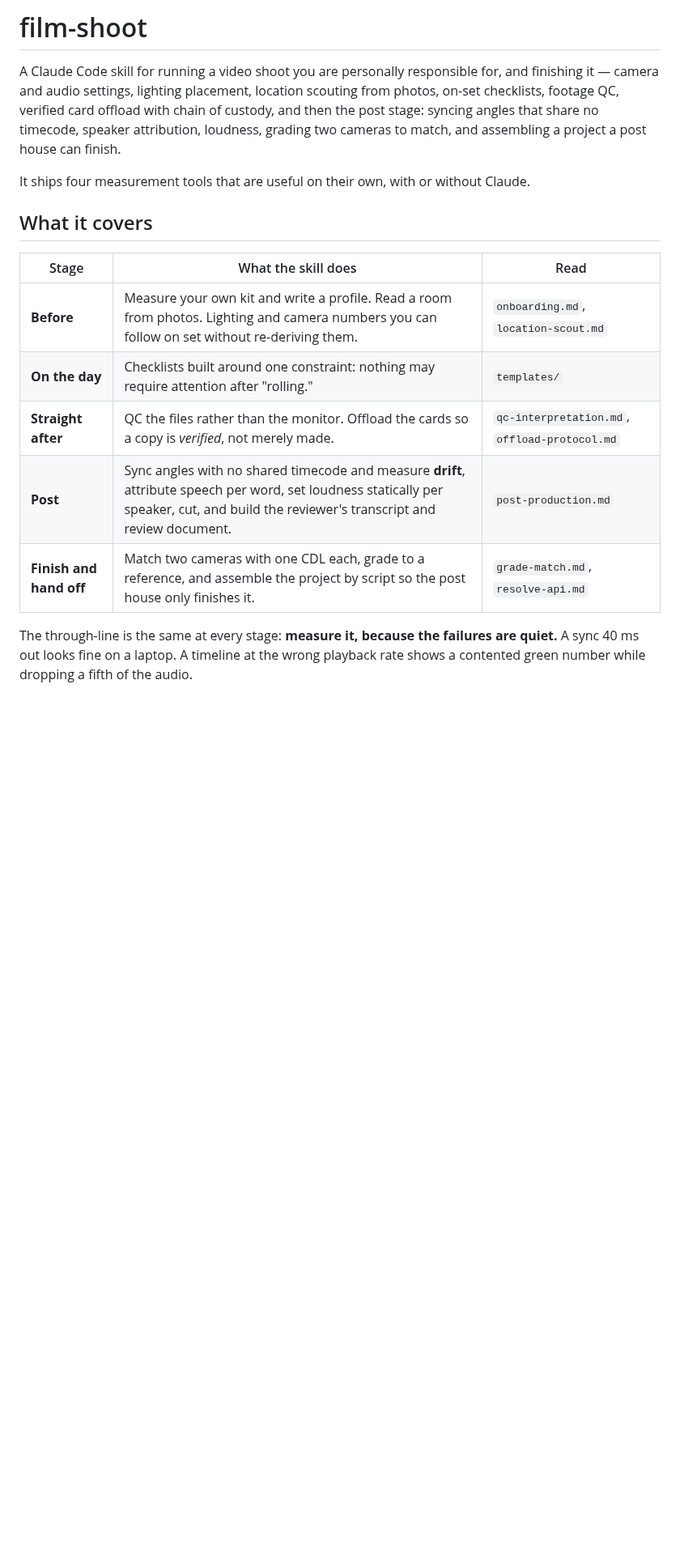
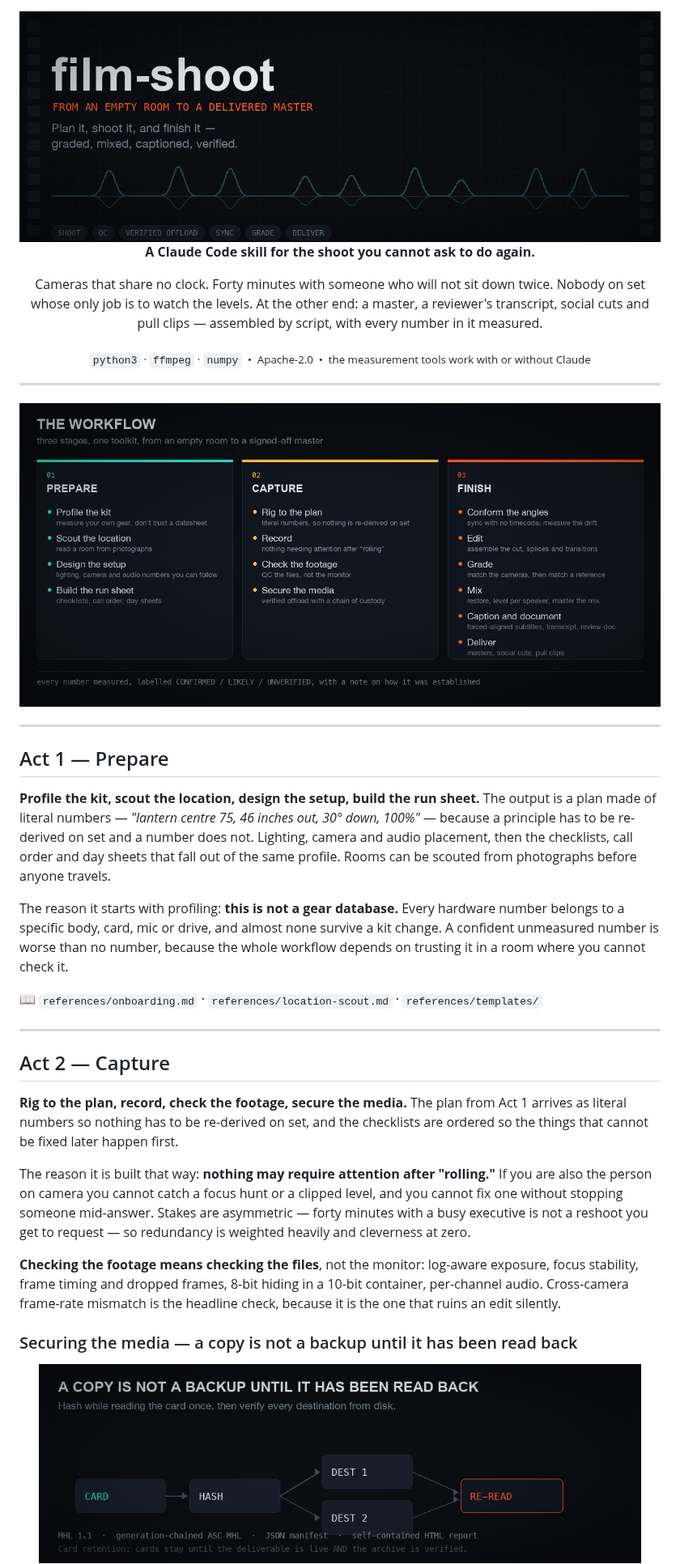
Before and after one commit to emersonsklar/firsttake, a Markdown page: README.md, the part around one of its changes. Shown at 81% size. Rendered like a GitHub page; pictures changed too: docs/hero.png (added), docs/offload.png (added), docs/pipeline.png (added); blank space fills up the shorter version.

```diff
--- a/README.md
+++ b/README.md
@@ -1,24 +1,64 @@
-# film-shoot
+<div align="center">
 
-A Claude Code skill for running a video shoot you are personally responsible for, and
-finishing it — camera and audio settings, lighting placement, location scouting from
-photos, on-set checklists, footage QC, verified card offload with chain of custody, and
-then the post stage: syncing angles that share no timecode, speaker attribution,
-loudness, grading two cameras to match, and assembling a project a post house can
-finish.
+<img src="docs/hero.png" alt="film-shoot — from an empty room to a delivered master" width="100%">
 
-It ships four measurement tools that are useful on their own, with or without Claude.
+**A Claude Code skill for the shoot you cannot ask to do again.**
 
-## What it covers
+Cameras that share no clock. Forty minutes with someone who will not sit down twice. Nobody on set
+whose only job is to watch the levels. At the other end: a master, a reviewer's transcript, social
+cuts and pull clips — assembled by script, with every number in it measured.
 
-| Stage | What the skill does | Read |
-|---|---|---|
-| **Before** | Measure your own kit and write a profile. Read a room from photos. Lighting and camera numbers you can follow on set without re-deriving them. | `onboarding.md`, `location-scout.md` |
-| **On the day** | Checklists built around one constraint: nothing may require attention after "rolling." | `templates/` |
-| **Straight after** | QC the files rather than the monitor. Offload the cards so a copy is *verified*, not merely made. | `qc-interpretation.md`, `offload-protocol.md` |
-| **Post** | Sync angles with no shared timecode and measure **drift**, attribute speech per word, set loudness statically per speaker, cut, and build the reviewer's transcript and review document. | `post-production.md` |
-| **Finish and hand off** | Match two cameras with one CDL each, grade to a reference, and assemble the project by script so the post house only finishes it. | `grade-match.md`, `resolve-api.md` |
+<sub>
+<code>python3</code> · <code>ffmpeg</code> · <code>numpy</code> &nbsp;•&nbsp;
+Apache-2.0 &nbsp;•&nbsp; the measurement tools work with or without Claude
+</sub>
 
-The through-line is the same at every stage: **measure it, because the failures are
-quiet.** A sync 40 ms out looks fine on a laptop. A timeline at the wrong playback rate
-shows a contented green number while dropping a fifth of the audio.
+</div>
+
+---
+
+<div align="center">
+<img src="docs/pipeline.png" alt="the workflow: prepare, capture, finish" width="100%">
+</div>
+
+---
+
+## Act 1 — Prepare
+
+**Profile the kit, scout the location, design the setup, build the run sheet.** The output is a
+plan made of literal numbers — *"lantern centre 75, 46 inches out, 30° down, 100%"* — because a
+principle has to be re-derived on set and a number does not. Lighting, camera and audio placement,
+then the checklists, call order and day sheets that fall out of the same profile. Rooms can be
+scouted from photographs before anyone travels.
+
+The reason it starts with profiling: **this is not a gear database.** Every hardware number belongs
+to a specific body, card, mic or drive, and almost none survive a kit change. A confident unmeasured
+number is worse than no number, because the whole workflow depends on trusting it in a room where
+you cannot check it.
+
+📖 `references/onboarding.md` · `references/location-scout.md` · `references/templates/`
+
+---
+
+## Act 2 — Capture
+
+**Rig to the plan, record, check the footage, secure the media.** The plan from Act 1 arrives as
+literal numbers so nothing has to be re-derived on set, and the checklists are ordered so the
+things that cannot be fixed later happen first.
+
+The reason it is built that way: **nothing may require attention after "rolling."** If you are also
+the person on camera you cannot catch a focus hunt or a clipped level, and you cannot fix one
+without stopping someone mid-answer. Stakes are asymmetric — forty minutes with a busy executive is
+not a reshoot you get to request — so redundancy is weighted heavily and cleverness at zero.
+
+**Checking the footage means checking the files**, not the monitor: log-aware exposure, focus
+stability, frame timing and dropped frames, 8-bit hiding in a 10-bit container, per-channel audio.
+Cross-camera frame-rate mismatch is the headline check, because it is the one that ruins an edit
+silently.
+
+### Securing the media — a copy is not a backup until it has been read back
+
+<div align="center">
+<img src="docs/offload.png" alt="read the card once, hash while reading, then re-read every destination from disk" width="94%">
+</div>
+
```
Also changed, not shown: other parts of README.md (+148 -106 lines), docs/drift.gif (added), docs/loudness.png (added), 3 other files.
